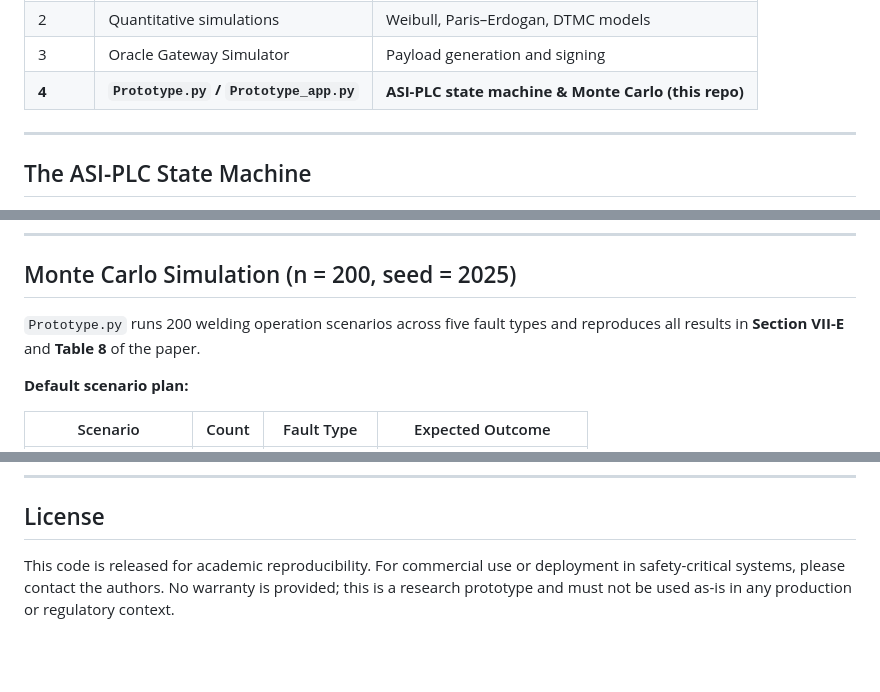
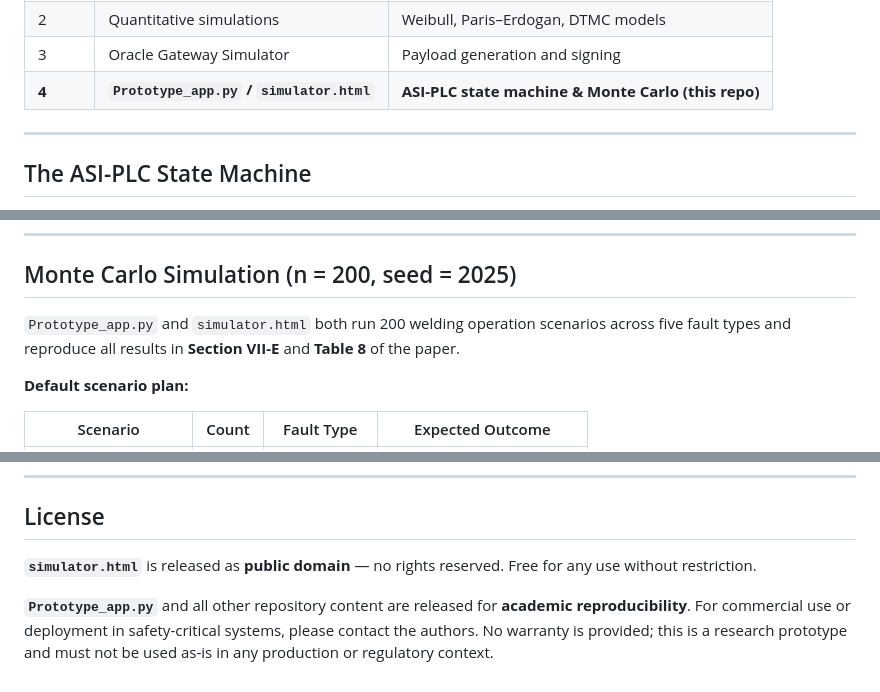
Before and after one commit to hasiburrahman4/hasiburrahman4.github.io, a Markdown page: README.md, 3 parts joined by grey strips. Drawn GitHub-style; blank space fills up the shorter version.

```diff
--- a/README.md
+++ b/README.md
@@ -50,7 +58,7 @@ atc-phase4/
 | 1 | `WeldComplianceASC.sol` | Solidity 0.8.20 Adaptive Smart Contract |
 | 2 | Quantitative simulations | Weibull, Paris–Erdogan, DTMC models |
 | 3 | Oracle Gateway Simulator | Payload generation and signing |
-| **4** | **`Prototype.py` / `Prototype_app.py`** | **ASI-PLC state machine & Monte Carlo (this repo)** |
+| **4** | **`Prototype_app.py` / `simulator.html`** | **ASI-PLC state machine & Monte Carlo (this repo)** |
 
 ---
 
@@ -86,7 +94,7 @@ The full state transition diagram (IEC 61131-3 / IEC 61511-1 SIL 2) is shown bel
 
 ## Monte Carlo Simulation (n = 200, seed = 2025)
 
-`Prototype.py` runs 200 welding operation scenarios across five fault types and reproduces all results in **Section VII-E** and **Table 8** of the paper.
+`Prototype_app.py` and `simulator.html` both run 200 welding operation scenarios across five fault types and reproduce all results in **Section VII-E** and **Table 8** of the paper.
 
 **Default scenario plan:**
 
@@ -253,4 +251,6 @@ Correspondence: shake.ashraf@uni-due.de
 
 ## License
 
-This code is released for academic reproducibility. For commercial use or deployment in safety-critical systems, please contact the authors. No warranty is provided; this is a research prototype and must not be used as-is in any production or regulatory context.
+**`simulator.html`** is released as **public domain** — no rights reserved. Free for any use without restriction.
+
+**`Prototype_app.py`** and all other repository content are released for **academic reproducibility**. For commercial use or deployment in safety-critical systems, please contact the authors. No warranty is provided; this is a research prototype and must not be used as-is in any production or regulatory context.
```
Also changed, not shown: other parts of README.md (+21 -23 lines).
